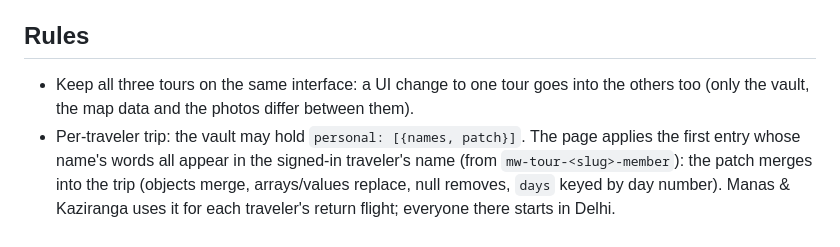
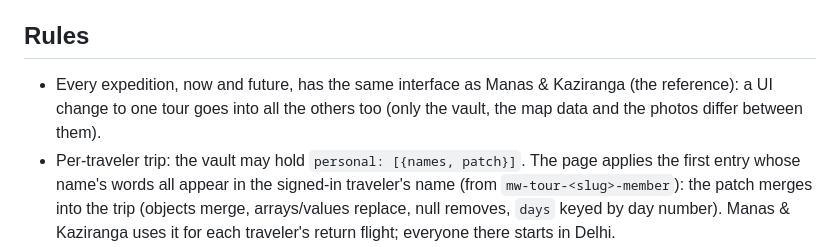
Before and after one commit to lululab-ctrl/MWtours, a Markdown page: CLAUDE.md, the part around the change. GitHub-like rendering.

Commit message:
Notes: Manas & Kaziranga is the reference interface for every expedition
Co-Authored-By: Claude Opus 5.5 <noreply@anthropic.com>
Claude-Session: https://claude.ai/code/session_01W2mum8ipbjGcbkLfsxFR4Z

```diff
--- a/CLAUDE.md
+++ b/CLAUDE.md
@@ -30,8 +30,8 @@ commit finished work straight to `main`; there is no build step.
 - No photo beside the Flights block.
 
 ## Rules
-- Keep all three tours on the same interface: a UI change to one tour goes into the others too
-  (only the vault, the map data and the photos differ between them).
+- Every expedition, now and future, has the same interface as Manas & Kaziranga (the reference): a UI change to
+  one tour goes into all the others too (only the vault, the map data and the photos differ between them).
 - Per-traveler trip: the vault may hold `personal: [{names, patch}]`. The page applies the first entry whose
   name's words all appear in the signed-in traveler's name (from `mw-tour-<slug>-member`): the patch merges into
   the trip (objects merge, arrays/values replace, null removes, `days` keyed by day number). Manas & Kaziranga
```
